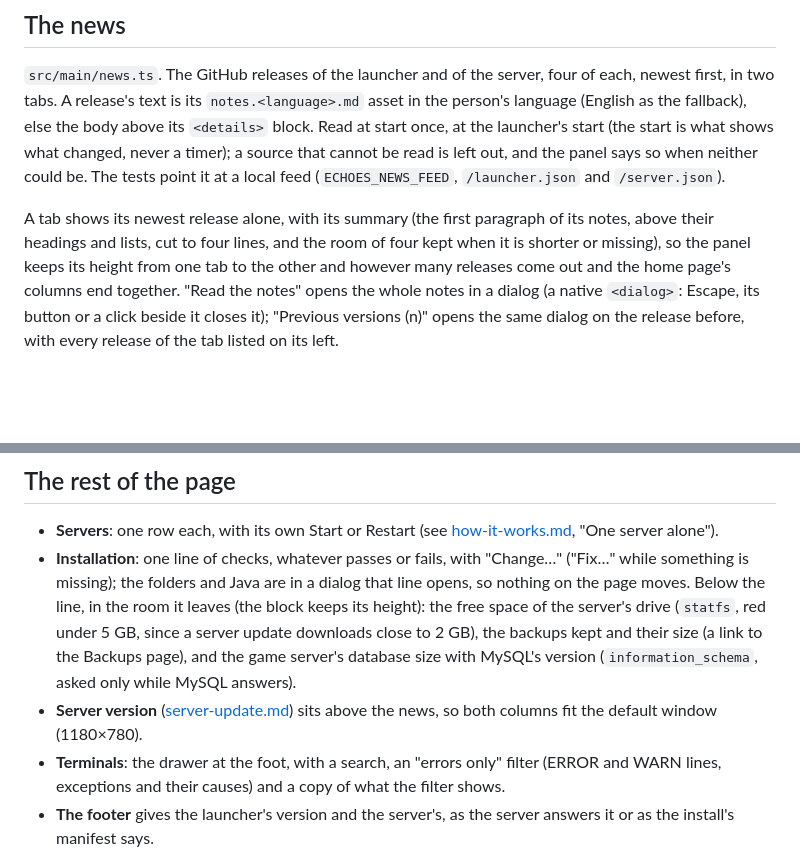
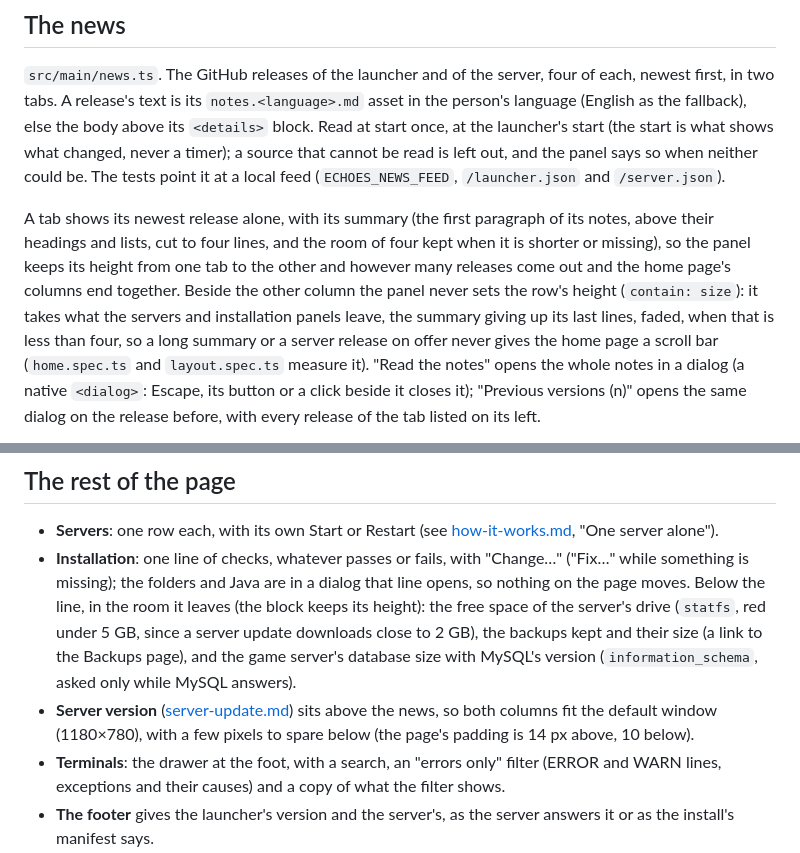
Before and after one commit to FayneDre/echoes-of-atreia-launcher, a Markdown page: docs/home-page.md, 2 parts joined by grey strips. Drawn GitHub-style; blank space fills up the shorter version.

```diff
--- a/docs/home-page.md
+++ b/docs/home-page.md
@@ -27,7 +27,10 @@ once, at the launcher's start (the start is what shows what changed, never a tim
 and `/server.json`).
 
 A tab shows its newest release alone, with its summary (the first paragraph of its notes, above their headings and lists, cut to
-four lines, and the room of four kept when it is shorter or missing), so the panel keeps its height from one tab to the other and however many releases come out and the home page's columns end together. "Read the notes"
+four lines, and the room of four kept when it is shorter or missing), so the panel keeps its height from one tab to the other and however many releases come out and the home page's columns end together.
+Beside the other column the panel never sets the row's height (`contain: size`): it takes what the servers and installation panels leave,
+the summary giving up its last lines, faded, when that is less than four, so a long summary or a server release on offer never gives the home
+page a scroll bar (`home.spec.ts` and `layout.spec.ts` measure it). "Read the notes"
 opens the whole notes in a dialog (a native `<dialog>`: Escape, its button or a click beside it closes it); "Previous versions (n)"
 opens the same dialog on the release before, with every release of the tab listed on its left.
 
@@ -56,7 +59,8 @@ A tab shows a "new" badge until it has been opened with that release at its top;
   Below the line, in the room it leaves (the block keeps its height): the free space of the server's drive (`statfs`, red under 5 GB,
   since a server update downloads close to 2 GB), the backups kept and their size (a link to the Backups page), and the game server's
   database size with MySQL's version (`information_schema`, asked only while MySQL answers).
-- **Server version** ([server-update.md](server-update.md)) sits above the news, so both columns fit the default window (1180×780).
+- **Server version** ([server-update.md](server-update.md)) sits above the news, so both columns fit the default window (1180×780), with
+  a few pixels to spare below (the page's padding is 14 px above, 10 below).
 - **Terminals**: the drawer at the foot, with a search, an "errors only" filter (ERROR and WARN lines, exceptions and their causes) and a
   copy of what the filter shows.
 - **The footer** gives the launcher's version and the server's, as the server answers it or as the install's manifest says.
```
Also changed, not shown: README.md (+15 -0 lines), docs/images/account.png (added), docs/images/backups.png (added), docs/images/bots.png (added), docs/images/home.png (added), docs/images/server-settings.png (added), 7 other files.
